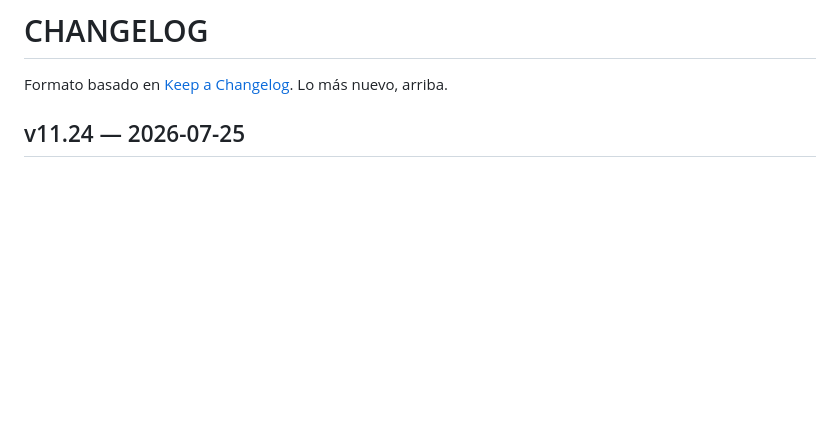
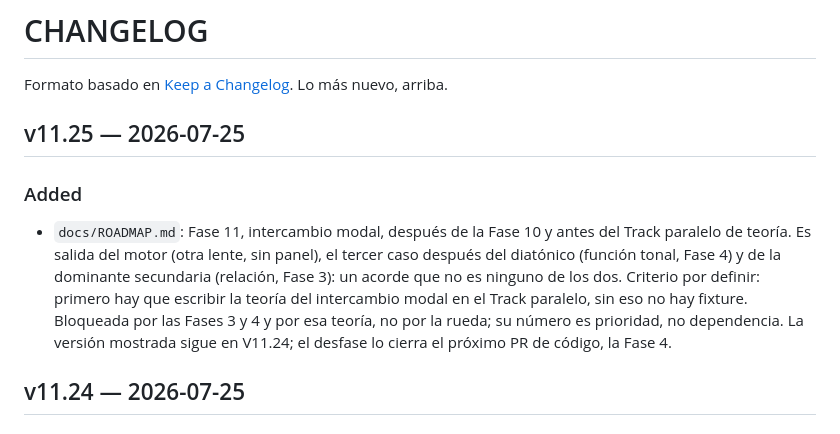
Before and after one commit to jncldrn64/MIDI-Scale-Trainer, a Markdown page: CHANGELOG.md, the part around the change. GitHub-like rendering; blank space fills up the shorter version.

```diff
--- a/CHANGELOG.md
+++ b/CHANGELOG.md
@@ -1,6 +1,12 @@
 # CHANGELOG
 
 Formato basado en [Keep a Changelog](https://keepachangelog.com). Lo más nuevo, arriba.
+
+## v11.25 — 2026-07-25
+
+### Added
+
+- `docs/ROADMAP.md`: Fase 11, intercambio modal, después de la Fase 10 y antes del Track paralelo de teoría. Es salida del motor (otra lente, sin panel), el tercer caso después del diatónico (función tonal, Fase 4) y de la dominante secundaria (relación, Fase 3): un acorde que no es ninguno de los dos. Criterio por definir: primero hay que escribir la teoría del intercambio modal en el Track paralelo, sin eso no hay fixture. Bloqueada por las Fases 3 y 4 y por esa teoría, no por la rueda; su número es prioridad, no dependencia. La versión mostrada sigue en V11.24; el desfase lo cierra el próximo PR de código, la Fase 4.
 
 ## v11.24 — 2026-07-25
 
```
Also changed, not shown: docs/ROADMAP.md (+32 -0 lines).
